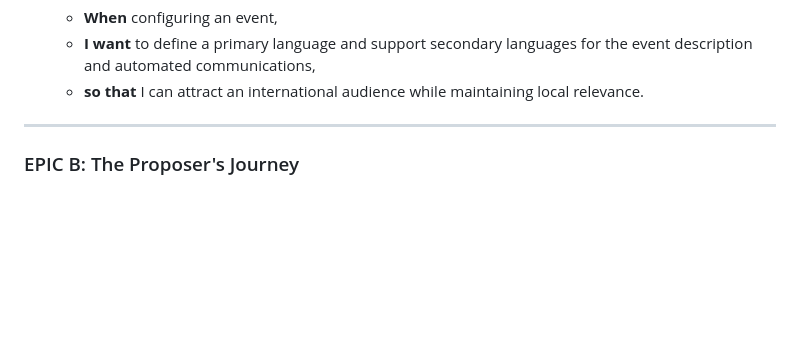
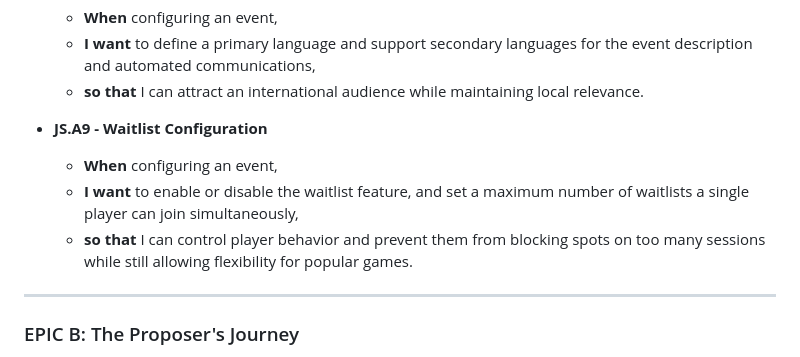
Before and after one commit to lolautruche/StructuraLudis, a Markdown page: doc/PRD.md, the part around the change. GitHub-like rendering; blank space fills up the shorter version.

Commit message:
Add JS.A9 - Waitlist Configuration to PRD
Allow organizers to enable/disable waitlist and set max waitlists per player.

Related: #70

Co-Authored-By: Claude Opus 4.5 <noreply@anthropic.com>

```diff
--- a/doc/PRD.md
+++ b/doc/PRD.md
@@ -93,6 +93,11 @@ To provide a universal event management ecosystem for all forms of tabletop gami
     * **When** configuring an event,
     * **I want** to define a primary language and support secondary languages for the event description and automated communications,
     * **so that** I can attract an international audience while maintaining local relevance.
+
+* **JS.A9 - Waitlist Configuration**
+    * **When** configuring an event,
+    * **I want** to enable or disable the waitlist feature, and set a maximum number of waitlists a single player can join simultaneously,
+    * **so that** I can control player behavior and prevent them from blocking spots on too many sessions while still allowing flexibility for popular games.
 
 ---
 
```
